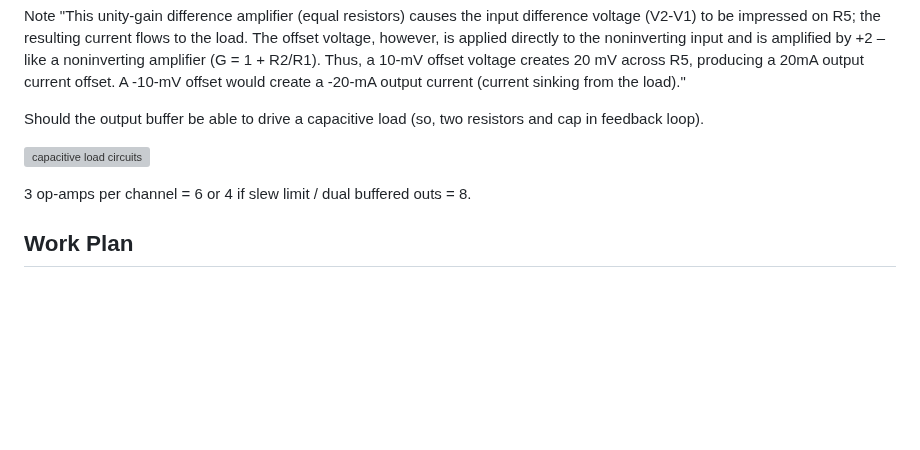
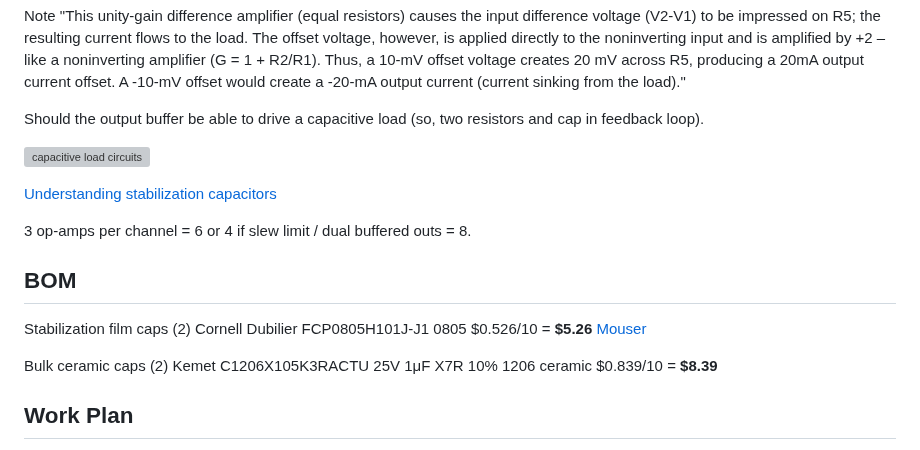
Before and after one commit to svgeesus/EuroMPE, a Markdown page: Duophonic/pitch-dac.md, the part around the change. Rendered like a GitHub page; blank space fills up the shorter version; grey boxes are pictures that could not be loaded.

```diff
--- a/Duophonic/pitch-dac.md
+++ b/Duophonic/pitch-dac.md
@@ -84,7 +84,18 @@ Should the output buffer be able to drive a capacitive load (so, two resistors a
 
 ![capacitive load circuits](./img/x2077_capacitive_loads.png)
 
+[Understanding stabilization capacitors](https://northcoastsynthesis.com/news/understanding-stabilization-capacitors/)
+
 3 op-amps per channel = 6 or 4 if slew limit /  dual buffered outs = 8.
+
+## BOM
+
+Stabilization film caps
+(2) Cornell Dubilier FCP0805H101J-J1 0805 $0.526/10 = **$5.26** [Mouser](https://www.mouser.com/ProductDetail/Cornell-Dubilier-CDE/FCP0805H101J-J1)
+
+Bulk ceramic caps
+(2) Kemet C1206X105K3RACTU  25V 1μF X7R 10% 1206 ceramic $0.839/10 = **$8.39**
+
 
 ## Work Plan
 
```
Also changed, not shown: Duophonic/voltage-ref-MAX6226.md (+5 -0 lines), Duophonic/img/vref-top-osh.png (added).
